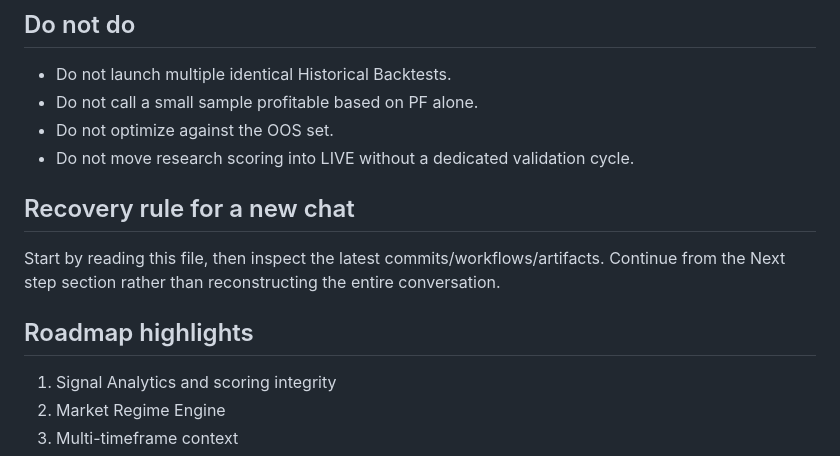
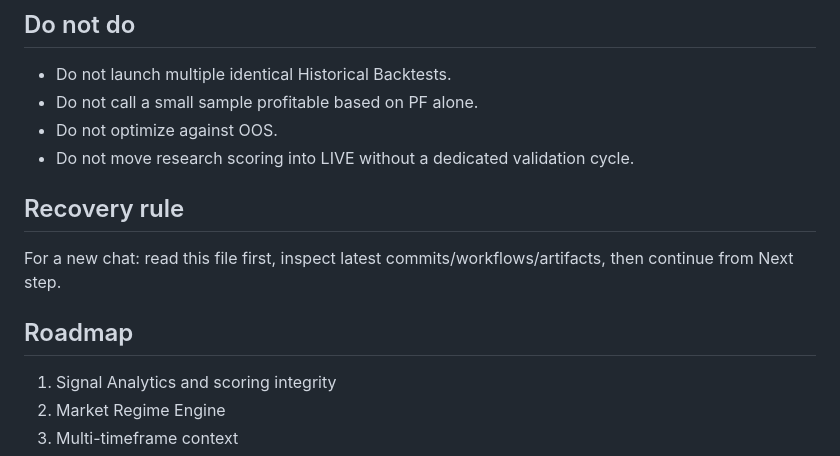
Before and after one commit to Zhari97/Trading-bot-System-, a Markdown page: PROJECT_STATE.md, the part around one of its changes. GitHub-like rendering.

```diff
--- a/PROJECT_STATE.md
+++ b/PROJECT_STATE.md
@@ -55,13 +50,13 @@ Trend, Momentum and Setup were previously derived too coarsely and often collaps
 ## Do not do
 - Do not launch multiple identical Historical Backtests.
 - Do not call a small sample profitable based on PF alone.
-- Do not optimize against the OOS set.
+- Do not optimize against OOS.
 - Do not move research scoring into LIVE without a dedicated validation cycle.
 
-## Recovery rule for a new chat
-Start by reading this file, then inspect the latest commits/workflows/artifacts. Continue from the Next step section rather than reconstructing the entire conversation.
+## Recovery rule
+For a new chat: read this file first, inspect latest commits/workflows/artifacts, then continue from Next step.
 
-## Roadmap highlights
+## Roadmap
 1. Signal Analytics and scoring integrity
 2. Market Regime Engine
 3. Multi-timeframe context
```
Also changed, not shown: other parts of PROJECT_STATE.md (+25 -30 lines).
